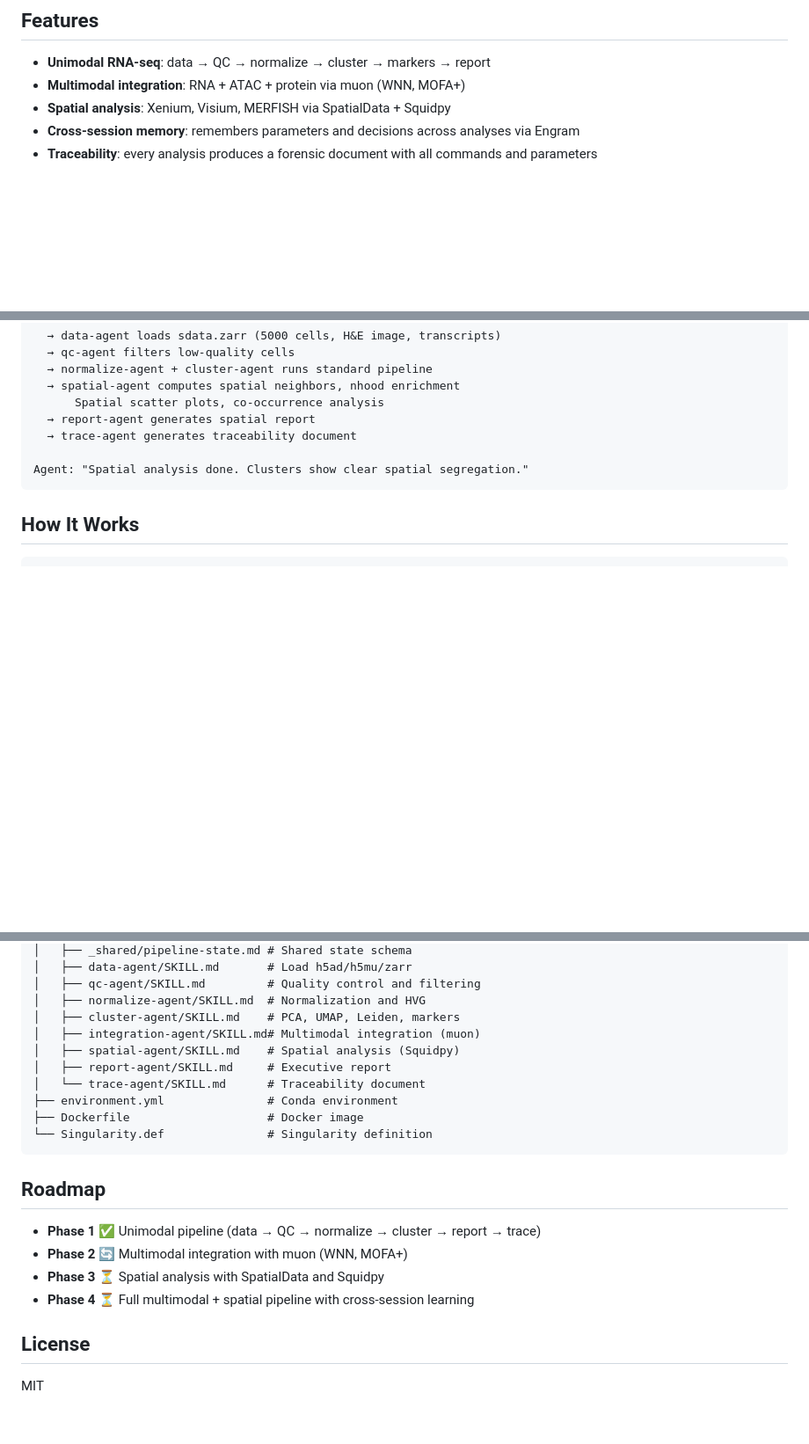
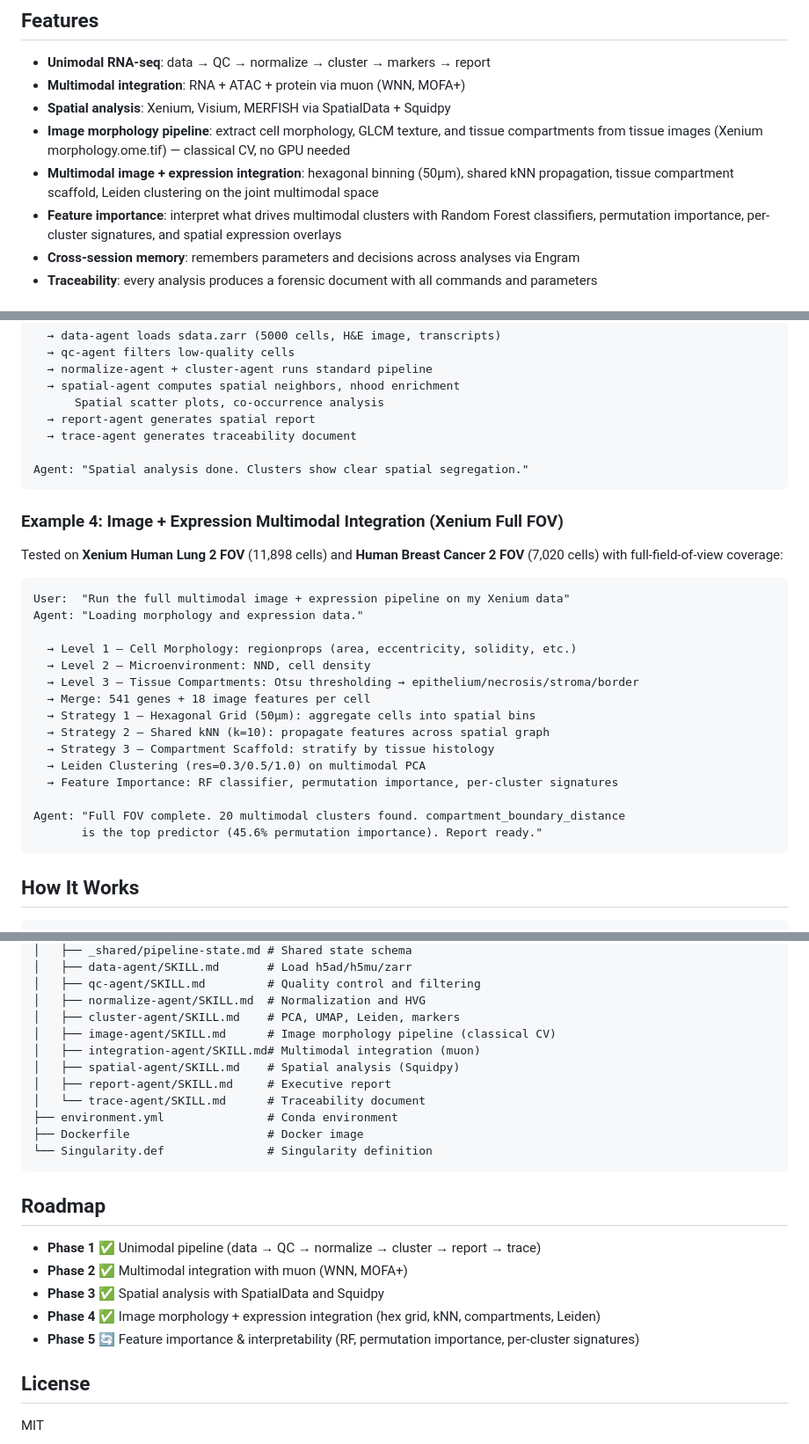
Before and after one commit to sergiolitwiniuk85/CellAgent, a Markdown page: README.md, 3 parts joined by grey strips. Shown at 88% size. GitHub-like rendering; blank space fills up the shorter version.

Commit message:
docs: update README with image-agent pipeline, feature importance, and roadmap

````diff
--- a/README.md
+++ b/README.md
@@ -9,6 +9,9 @@ Behind the scenes, an orchestrator delegates each stage to a specialist agent: d
 - **Unimodal RNA-seq**: data → QC → normalize → cluster → markers → report
 - **Multimodal integration**: RNA + ATAC + protein via muon (WNN, MOFA+)
 - **Spatial analysis**: Xenium, Visium, MERFISH via SpatialData + Squidpy
+- **Image morphology pipeline**: extract cell morphology, GLCM texture, and tissue compartments from tissue images (Xenium morphology.ome.tif) — classical CV, no GPU needed
+- **Multimodal image + expression integration**: hexagonal binning (50µm), shared kNN propagation, tissue compartment scaffold, Leiden clustering on the joint multimodal space
+- **Feature importance**: interpret what drives multimodal clusters with Random Forest classifiers, permutation importance, per-cluster signatures, and spatial expression overlays
 - **Cross-session memory**: remembers parameters and decisions across analyses via Engram
 - **Traceability**: every analysis produces a forensic document with all commands and parameters
 
@@ -218,6 +225,28 @@ Agent: "Let me load the SpatialData zarr."
 Agent: "Spatial analysis done. Clusters show clear spatial segregation."
 ```
 
+### Example 4: Image + Expression Multimodal Integration (Xenium Full FOV)
+
+Tested on **Xenium Human Lung 2 FOV** (11,898 cells) and **Human Breast Cancer 2 FOV** (7,020 cells) with full-field-of-view coverage:
+
+```
+User:  "Run the full multimodal image + expression pipeline on my Xenium data"
+Agent: "Loading morphology and expression data."
+
+  → Level 1 — Cell Morphology: regionprops (area, eccentricity, solidity, etc.)
+  → Level 2 — Microenvironment: NND, cell density
+  → Level 3 — Tissue Compartments: Otsu thresholding → epithelium/necrosis/stroma/border
+  → Merge: 541 genes + 18 image features per cell
+  → Strategy 1 — Hexagonal Grid (50µm): aggregate cells into spatial bins
+  → Strategy 2 — Shared kNN (k=10): propagate features across spatial graph
+  → Strategy 3 — Compartment Scaffold: stratify by tissue histology
+  → Leiden Clustering (res=0.3/0.5/1.0) on multimodal PCA
+  → Feature Importance: RF classifier, permutation importance, per-cluster signatures
+
+Agent: "Full FOV complete. 20 multimodal clusters found. compartment_boundary_distance
+       is the top predictor (45.6% permutation importance). Report ready."
+```
+
 ## How It Works
 
 ```
@@ -271,6 +300,7 @@ CellAgent/
 │   ├── qc-agent/SKILL.md         # Quality control and filtering
 │   ├── normalize-agent/SKILL.md  # Normalization and HVG
 │   ├── cluster-agent/SKILL.md    # PCA, UMAP, Leiden, markers
+│   ├── image-agent/SKILL.md      # Image morphology pipeline (classical CV)
 │   ├── integration-agent/SKILL.md# Multimodal integration (muon)
 │   ├── spatial-agent/SKILL.md    # Spatial analysis (Squidpy)
 │   ├── report-agent/SKILL.md     # Executive report
@@ -283,9 +313,10 @@ CellAgent/
 ## Roadmap
 
 - **Phase 1** ✅ Unimodal pipeline (data → QC → normalize → cluster → report → trace)
-- **Phase 2** 🔄 Multimodal integration with muon (WNN, MOFA+)
-- **Phase 3** ⏳ Spatial analysis with SpatialData and Squidpy
-- **Phase 4** ⏳ Full multimodal + spatial pipeline with cross-session learning
+- **Phase 2** ✅ Multimodal integration with muon (WNN, MOFA+)
+- **Phase 3** ✅ Spatial analysis with SpatialData and Squidpy
+- **Phase 4** ✅ Image morphology + expression integration (hex grid, kNN, compartments, Leiden)
+- **Phase 5** 🔄 Feature importance & interpretability (RF, permutation importance, per-cluster signatures)
 
 ## License
 
````
Also changed, not shown: other parts of README.md (+4 -0 lines).
